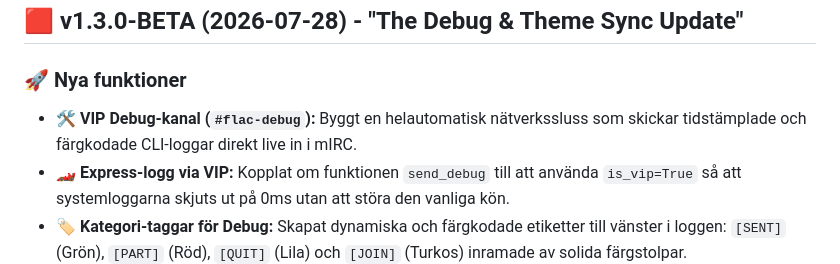
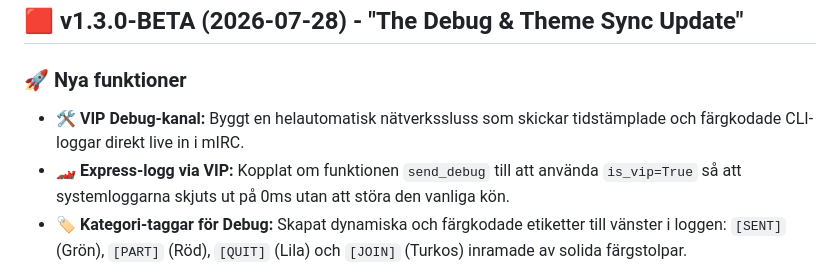
Before and after one commit to Ninja-FSE/dccore-dev, a Markdown page: INFO.md, the part around the change. GitHub-like rendering.

Commit message:
Fix typo in VIP Debug channel description
Updated the description of the VIP Debug channel feature in version 1.3.0-BETA.

```diff
--- a/INFO.md
+++ b/INFO.md
@@ -6,7 +6,7 @@ Här loggas alla versionsförändringar, optimeringar och buggfixar som gjorts u
 
 ## 🟥 v1.3.0-BETA (2026-07-28) - "The Debug & Theme Sync Update"
 ### 🚀 Nya funktioner
-- **🛠️ VIP Debug-kanal (`#flac-debug`):** Byggt en helautomatisk nätverkssluss som skickar tidstämplade och färgkodade CLI-loggar direkt live in i mIRC.
+- **🛠️ VIP Debug-kanal:** Byggt en helautomatisk nätverkssluss som skickar tidstämplade och färgkodade CLI-loggar direkt live in i mIRC.
 - **🏎️ Express-logg via VIP:** Kopplat om funktionen `send_debug` till att använda `is_vip=True` så att systemloggarna skjuts ut på 0ms utan att störa den vanliga kön.
 - **🏷️ Kategori-taggar för Debug:** Skapat dynamiska och färgkodade etiketter till vänster i loggen: `[SENT]` (Grön), `[PART]` (Röd), `[QUIT]` (Lila) och `[JOIN]` (Turkos) inramade av solida färgstolpar.
 
```
